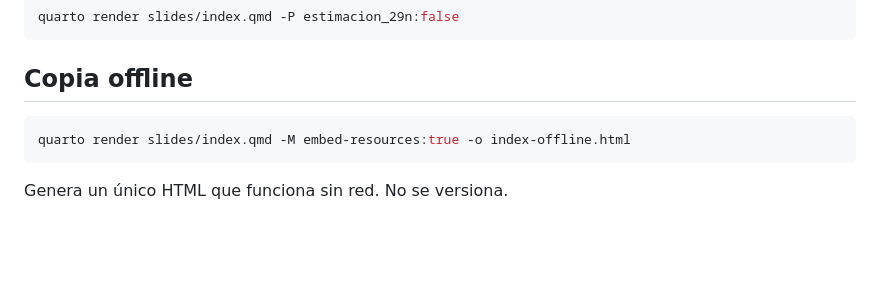
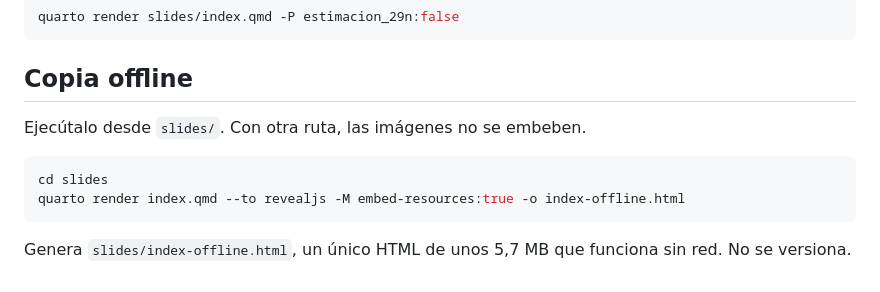
Before and after one commit to joscani/bayesian-metaanalisis, a Markdown page: README.md, the part around the change. Drawn GitHub-style; blank space fills up the shorter version.

Commit message:
Corrige el comando de la copia offline en el README
Co-Authored-By: Claude Opus 5.5 <noreply@anthropic.com>

````diff
--- a/README.md
+++ b/README.md
@@ -87,8 +87,11 @@ quarto render slides/index.qmd -P estimacion_29n:false
 
 ## Copia offline
 
+Ejecútalo desde `slides/`. Con otra ruta, las imágenes no se embeben.
+
 ```bash
-quarto render slides/index.qmd -M embed-resources:true -o index-offline.html
+cd slides
+quarto render index.qmd --to revealjs -M embed-resources:true -o index-offline.html
 ```
 
-Genera un único HTML que funciona sin red. No se versiona.
+Genera `slides/index-offline.html`, un único HTML de unos 5,7 MB que funciona sin red. No se versiona.
````
